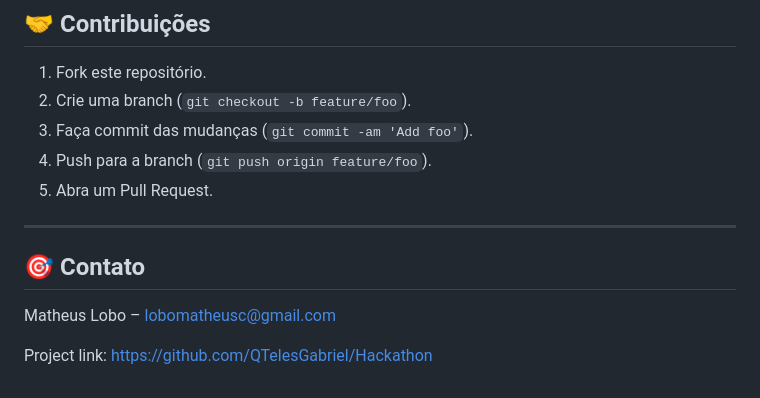
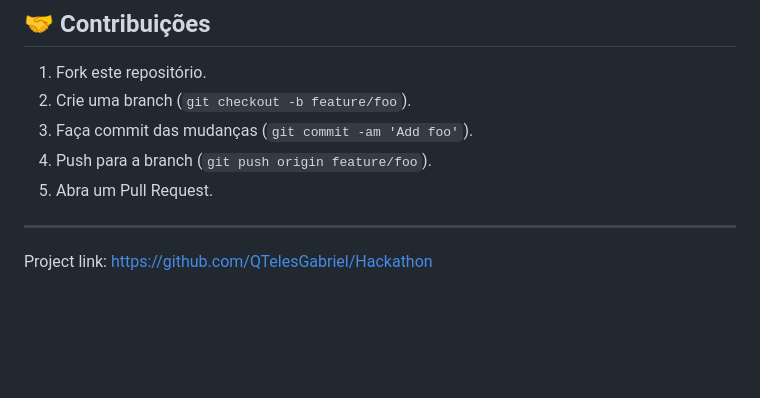
Before and after one commit to QTelesGabriel/Hackathon, a Markdown page: README.md, the part around the change. GitHub-like rendering; blank space fills up the shorter version.

```diff
--- a/README.md
+++ b/README.md
@@ -121,8 +121,4 @@ Este projeto é open‑source sob a [MIT License](LICENSE).
 
 ---
 
-## 🎯 Contato
-
-Matheus Lobo – [lobomatheusc@gmail.com](mailto:lobomatheusc@gmail.com)
-
 Project link: [https://github.com/QTelesGabriel/Hackathon](https://github.com/QTelesGabriel/Hackathon)
```
